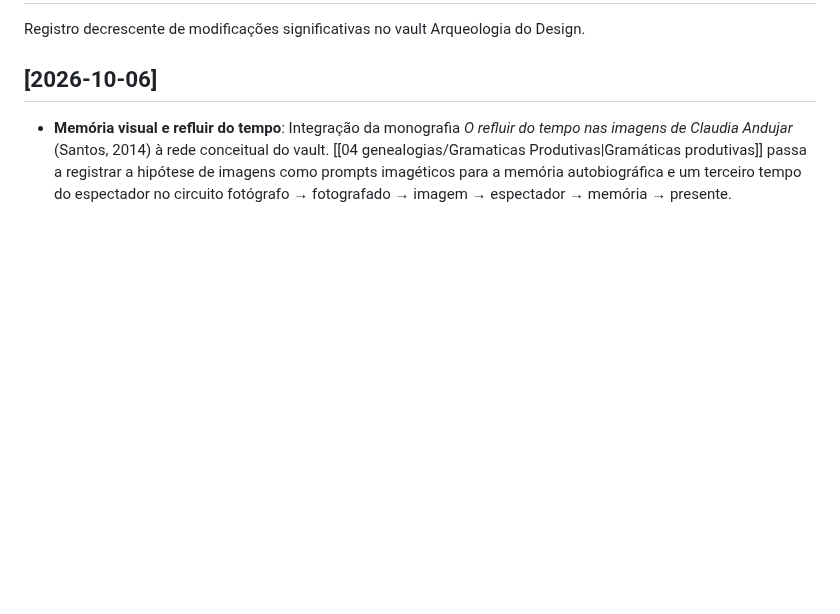
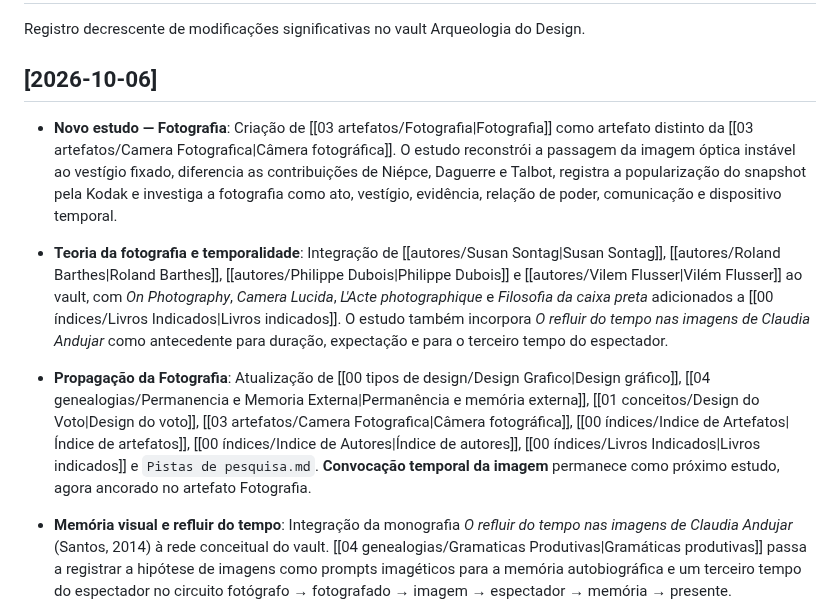
Before and after one commit to leorruas/arqueologia, a Markdown page: log.md, the part around the change. GitHub-like rendering; blank space fills up the shorter version.

Commit message:
Registra estudo da Fotografia e propagação

```diff
--- a/log.md
+++ b/log.md
@@ -9,6 +9,9 @@ status: "ativo"
 Registro decrescente de modificações significativas no vault Arqueologia do Design.
 
 ## [2026-10-06]
+- **Novo estudo — Fotografia**: Criação de [[03 artefatos/Fotografia|Fotografia]] como artefato distinto da [[03 artefatos/Camera Fotografica|Câmera fotográfica]]. O estudo reconstrói a passagem da imagem óptica instável ao vestígio fixado, diferencia as contribuições de Niépce, Daguerre e Talbot, registra a popularização do snapshot pela Kodak e investiga a fotografia como ato, vestígio, evidência, relação de poder, comunicação e dispositivo temporal.
+- **Teoria da fotografia e temporalidade**: Integração de [[autores/Susan Sontag|Susan Sontag]], [[autores/Roland Barthes|Roland Barthes]], [[autores/Philippe Dubois|Philippe Dubois]] e [[autores/Vilem Flusser|Vilém Flusser]] ao vault, com *On Photography*, *Camera Lucida*, *L'Acte photographique* e *Filosofia da caixa preta* adicionados a [[00 índices/Livros Indicados|Livros indicados]]. O estudo também incorpora *O refluir do tempo nas imagens de Claudia Andujar* como antecedente para duração, expectação e para o terceiro tempo do espectador.
+- **Propagação da Fotografia**: Atualização de [[00 tipos de design/Design Grafico|Design gráfico]], [[04 genealogias/Permanencia e Memoria Externa|Permanência e memória externa]], [[01 conceitos/Design do Voto|Design do voto]], [[03 artefatos/Camera Fotografica|Câmera fotográfica]], [[00 índices/Indice de Artefatos|Índice de artefatos]], [[00 índices/Indice de Autores|Índice de autores]], [[00 índices/Livros Indicados|Livros indicados]] e `Pistas de pesquisa.md`. **Convocação temporal da imagem** permanece como próximo estudo, agora ancorado no artefato Fotografia.
 - **Memória visual e refluir do tempo**: Integração da monografia *O refluir do tempo nas imagens de Claudia Andujar* (Santos, 2014) à rede conceitual do vault. [[04 genealogias/Gramaticas Produtivas|Gramáticas produtivas]] passa a registrar a hipótese de imagens como prompts imagéticos para a memória autobiográfica e um terceiro tempo do espectador no circuito fotógrafo → fotografado → imagem → espectador → memória → presente.
 - **Convocação temporal como hipótese**: Atualização de [[01 conceitos/Design do Voto|Design do voto]], [[02 variaveis/Legibilidade da Mediacao Politica|Legibilidade da mediação política]] e [[01 conceitos/Design da aversão|Design da aversão]] para distinguir familiaridade, lembrança autobiográfica, atribuição e verificação. `Pistas de pesquisa.md` preserva **Convocação temporal da imagem**, **Prompt imagético para a memória autobiográfica** e **Imagem como entrada para biografia política** sem promover ainda um novo estudo formal.
 - **Novo par — clip político e entrevista longa**: Criação de [[03 artefatos/Clip político|Clip político]] para investigar compressão temporal, seleção editorial e circulação de fragmentos e de [[03 artefatos/Entrevista longa|Entrevista longa]] para investigar continuidade, construção biográfica e a hipótese de reabertura representacional. A literatura foi mantida assimétrica: há evidência consolidada de encurtamento de *sound bites* e perda de justificativa em formatos breves, enquanto a ideia de que maior duração aumenta revisabilidade permanece hipótese do projeto e pode falhar por performance estratégica, contra-argumentação ou exposição seletiva.
```
